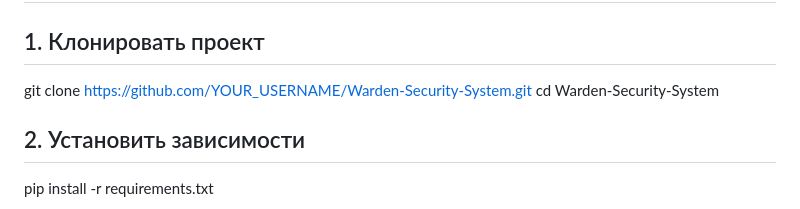
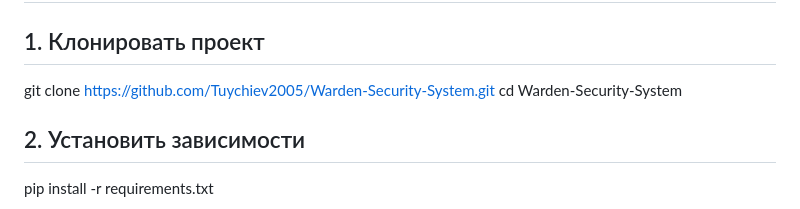
Before and after one commit to Tuychiev2005/WARDEN-AI, a Markdown page: README.md, the part around the change. GitHub-like rendering.

```diff
--- a/README.md
+++ b/README.md
@@ -105,7 +105,7 @@ Database
 # 🚀 Установка
 
 ## 1. Клонировать проект
-git clone https://github.com/YOUR_USERNAME/Warden-Security-System.git
+git clone https://github.com/Tuychiev2005/Warden-Security-System.git
 cd Warden-Security-System
 
 ## 2. Установить зависимости
```
